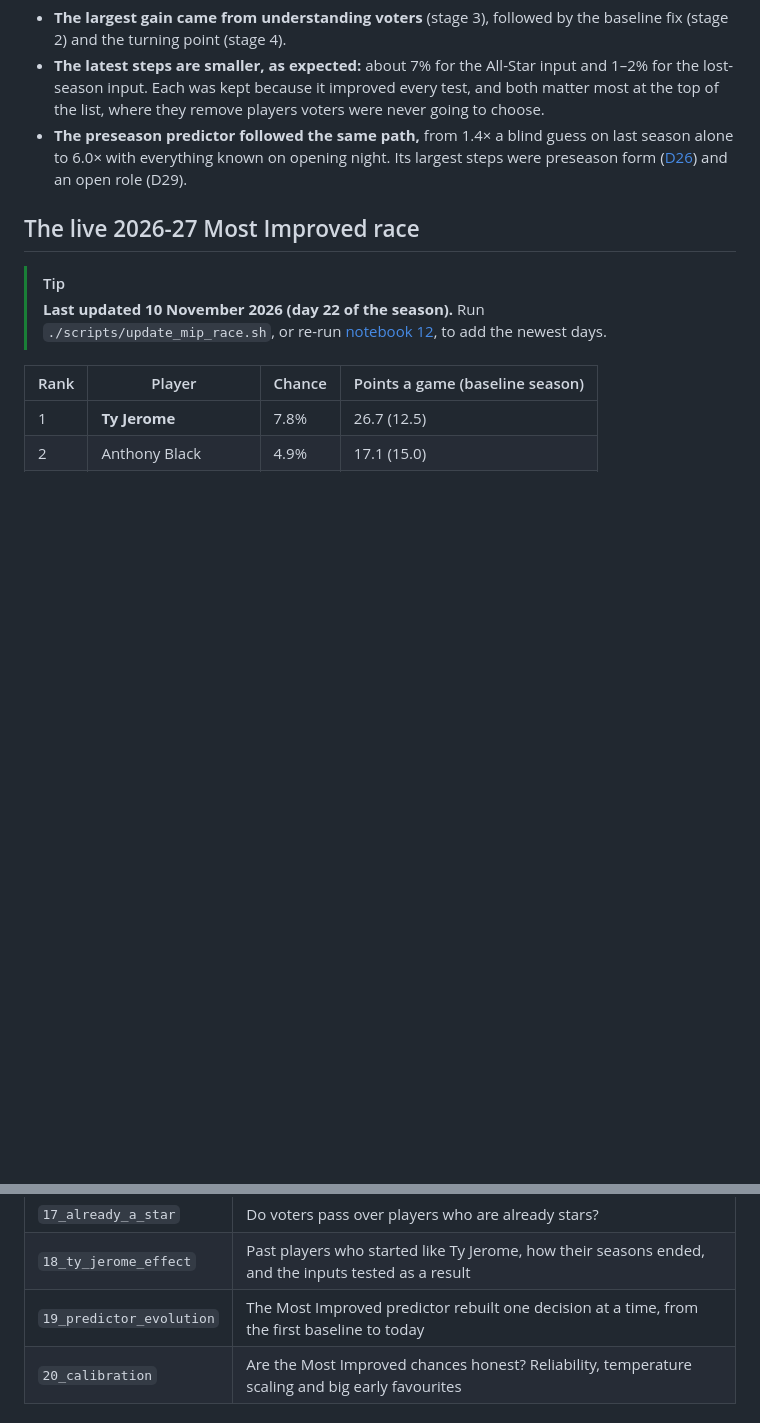
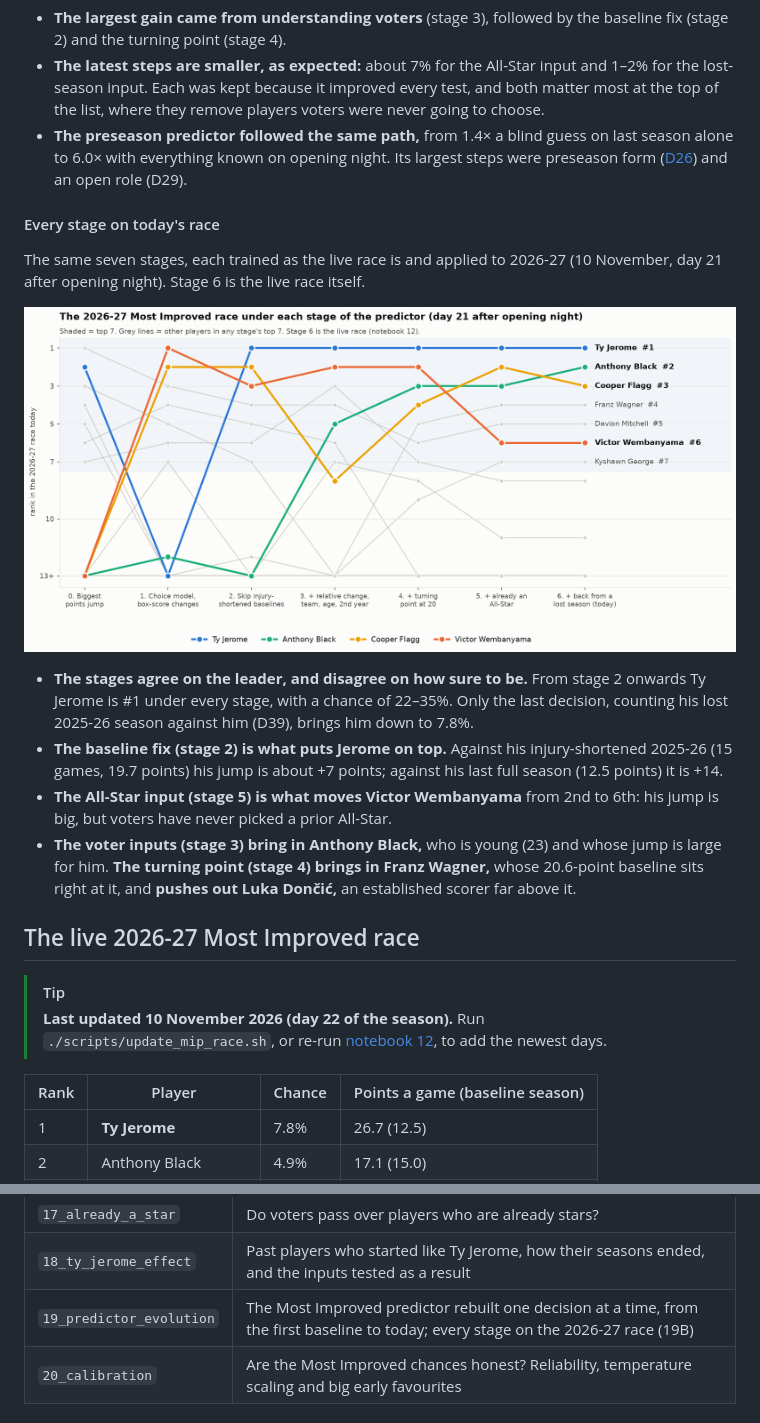
Before and after one commit to dan-j-e/unicorn-hunting, a Markdown page: README.md, 2 parts joined by grey strips. Rendered like a GitHub page; pictures changed too: outputs/figures/19_stages_live.png (added); blank space fills up the shorter version.

Commit message:
Notebook 19B: every stage of the predictor on the 2026-27 race; README section and chart

```diff
--- a/README.md
+++ b/README.md
@@ -316,6 +316,17 @@ The current model was not designed in one step. It was built through a series of
 - **The latest steps are smaller, as expected:** about 7% for the All-Star input and 1–2% for the lost-season input. Each was kept because it improved every test, and both matter most at the top of the list, where they remove players voters were never going to choose.
 - **The preseason predictor followed the same path,** from 1.4× a blind guess on last season alone to 6.0× with everything known on opening night. Its largest steps were preseason form ([D26](docs/DECISIONS.md)) and an open role (D29).
 
+#### Every stage on today's race
+
+The same seven stages, each trained as the live race is and applied to 2026-27 (10 November, day 21 after opening night). Stage 6 is the live race itself.
+
+![The 2026-27 race under each stage](outputs/figures/19_stages_live.png)
+
+- **The stages agree on the leader, and disagree on how sure to be.** From stage 2 onwards Ty Jerome is #1 under every stage, with a chance of 22–35%. Only the last decision, counting his lost 2025-26 season against him (D39), brings him down to 7.8%.
+- **The baseline fix (stage 2) is what puts Jerome on top.** Against his injury-shortened 2025-26 (15 games, 19.7 points) his jump is about +7 points; against his last full season (12.5 points) it is +14.
+- **The All-Star input (stage 5) is what moves Victor Wembanyama** from 2nd to 6th: his jump is big, but voters have never picked a prior All-Star.
+- **The voter inputs (stage 3) bring in Anthony Black,** who is young (23) and whose jump is large for him. **The turning point (stage 4) brings in Franz Wagner,** whose 20.6-point baseline sits right at it, and **pushes out Luka Dončić,** an established scorer far above it.
+
 ## The live 2026-27 Most Improved race
 
 > [!TIP]
@@ -468,7 +479,7 @@ The test is not specific to Alexander-Walker, so it was run on 609 leaps from 20
 | `16_do_leaps_last` | The blip test on 609 leaps since 2000-01, and its victims |
 | `17_already_a_star` | Do voters pass over players who are already stars? |
 | `18_ty_jerome_effect` | Past players who started like Ty Jerome, how their seasons ended, and the inputs tested as a result |
-| `19_predictor_evolution` | The Most Improved predictor rebuilt one decision at a time, from the first baseline to today |
+| `19_predictor_evolution` | The Most Improved predictor rebuilt one decision at a time, from the first baseline to today; every stage on the 2026-27 race (19B) |
 | `20_calibration` | Are the Most Improved chances honest? Reliability, temperature scaling and big early favourites |
 
 ### Terms used throughout
```
Also changed, not shown: 2 other files.
